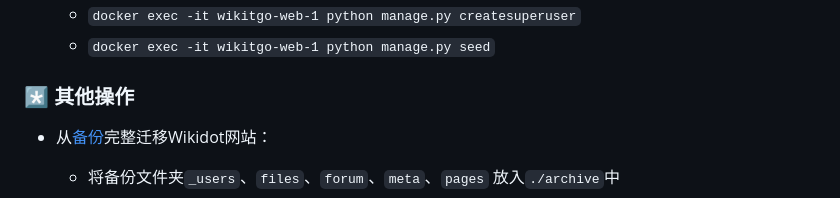
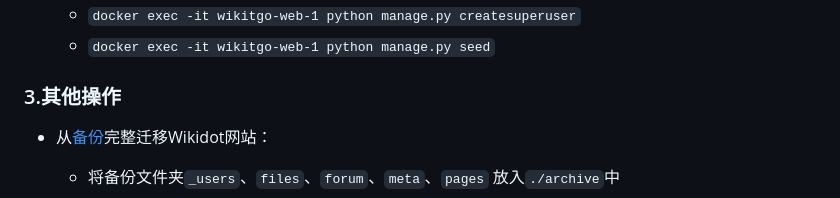
Before and after one commit to WikitTeam/ProjectWikit, a Markdown page: README.md, the part around one of its changes. GitHub-like rendering; folded sections open.

Commit message:
Update README.md
Signed-off-by: Kakushi <70345058+kakushi-w@users.noreply.github.com>

```diff
--- a/README.md
+++ b/README.md
@@ -61,7 +61,7 @@
      - `docker exec -it wikitgo-web-1 python manage.py createsuperuser`
      - `docker exec -it wikitgo-web-1 python manage.py seed`
 
-### *️⃣ 其他操作
+### 3.其他操作
    - 从[备份](https://github.com/kakushi-w/wikidot-backup/tree/main/wikidot_backups)完整迁移Wikidot网站：
      - 将备份文件夹`_users`、`files`、`forum`、`meta`、`pages` 放入`./archive`中
      - `docker exec -it wikitgo-web-1 python manage.py seed -a ./archive`
```
Also changed, not shown: other parts of README.md (+6 -6 lines).
